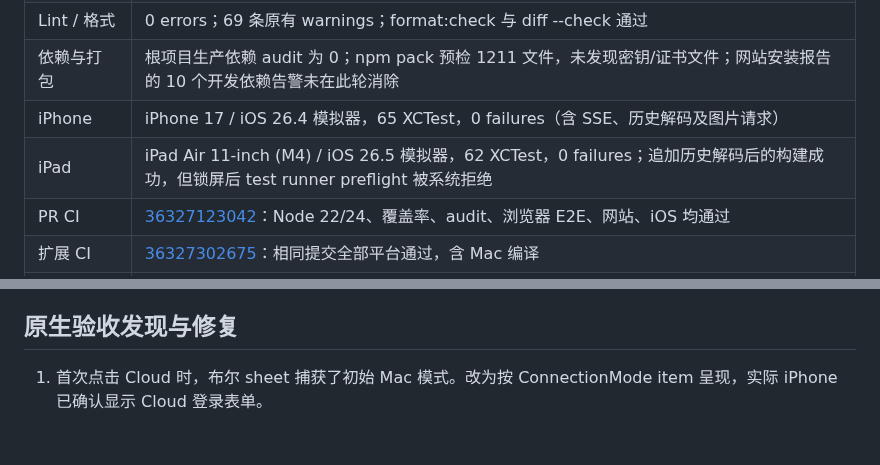
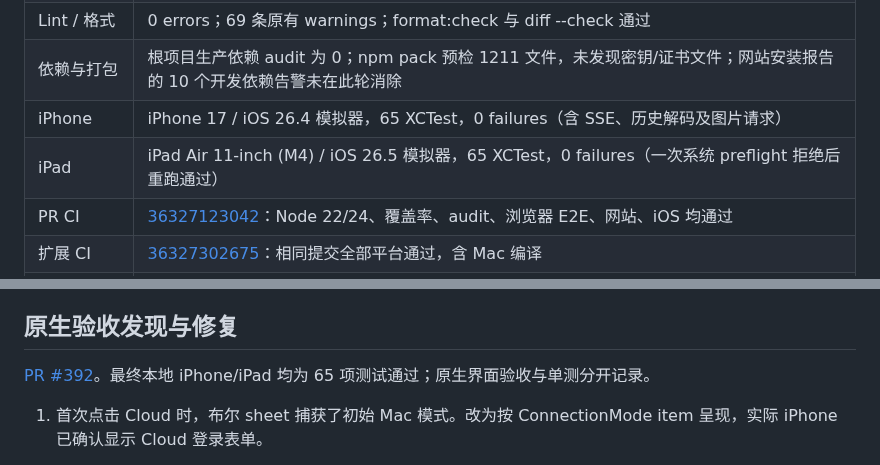
Before and after one commit to oratis/LISA, a Markdown page: docs/EXECUTION_PERSONAL_ASSISTANT_2026-09-27.md, 2 parts joined by grey strips. Rendered like a GitHub page; blank space fills up the shorter version.

Commit message:
docs: record final iPhone and iPad native regression results

```diff
--- a/docs/EXECUTION_PERSONAL_ASSISTANT_2026-09-27.md
+++ b/docs/EXECUTION_PERSONAL_ASSISTANT_2026-09-27.md
@@ -19,7 +19,7 @@
 | Lint / 格式 | 0 errors；69 条原有 warnings；format:check 与 diff --check 通过 |
 | 依赖与打包 | 根项目生产依赖 audit 为 0；npm pack 预检 1211 文件，未发现密钥/证书文件；网站安装报告的 10 个开发依赖告警未在此轮消除 |
 | iPhone | iPhone 17 / iOS 26.4 模拟器，65 XCTest，0 failures（含 SSE、历史解码及图片请求） |
-| iPad | iPad Air 11-inch (M4) / iOS 26.5 模拟器，62 XCTest，0 failures；追加历史解码后的构建成功，但锁屏后 test runner preflight 被系统拒绝 |
+| iPad | iPad Air 11-inch (M4) / iOS 26.5 模拟器，65 XCTest，0 failures（一次系统 preflight 拒绝后重跑通过） |
 | PR CI | [36327123042](https://github.com/oratis/LISA/actions/runs/36327123042)：Node 22/24、覆盖率、audit、浏览器 E2E、网站、iOS 均通过 |
 | 扩展 CI | [36327302675](https://github.com/oratis/LISA/actions/runs/36327302675)：相同提交全部平台通过，含 Mac 编译 |
 | iOS 签名 | archive/export/upload 成功，Apple 处理状态 VALID |
@@ -69,6 +69,8 @@ AI 接收方现在是 Google Gemini。经用户明确授权，将 Cuddler 已有
 
 ## 原生验收发现与修复
 
+[PR #392](https://github.com/oratis/LISA/pull/392)。最终本地 iPhone/iPad 均为 65 项测试通过；原生界面验收与单测分开记录。
+
 1. 首次点击 Cloud 时，布尔 sheet 捕获了初始 Mac 模式。改为按 ConnectionMode item 呈现，实际 iPhone 已确认显示 Cloud 登录表单。
 2. Google 登录配置请求附着在 lazy Form 尾部空 Section，初始页面未发起请求。改为附着在可见账号 Section；按钮显示及交互登录仍待继续验收。
 3. `URLSession.AsyncBytes.lines` 丢弃空行，而 SSE 用空行分隔事件；服务端有回复时原生 App 仍显示没有回复。改为按字节增量解析，覆盖 LF、CRLF、CR、多行 data、中文 UTF-8、心跳及未完成帧。修复后 iPhone 真实云聊天返回了完整的两句邀请文案。
```
Also changed, not shown: docs/PLAN_PERSONAL_ASSISTANT_2026-09-27.md (+1 -1 lines).
